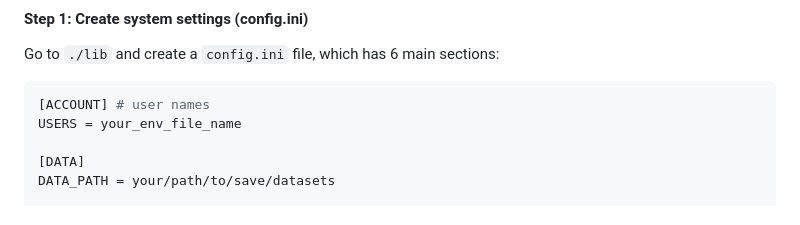
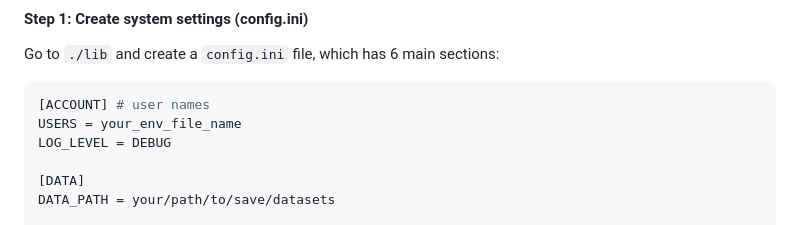
Before and after one commit to chrisli-kw/AutoTradingPlatform, a Markdown page: README.md, the part around the change. Rendered like a GitHub page.

````diff
--- a/README.md
+++ b/README.md
@@ -94,6 +94,7 @@
 ```ini
 [ACCOUNT] # user names
 USERS = your_env_file_name
+LOG_LEVEL = DEBUG
 
 [DATA]
 DATA_PATH = your/path/to/save/datasets
````
